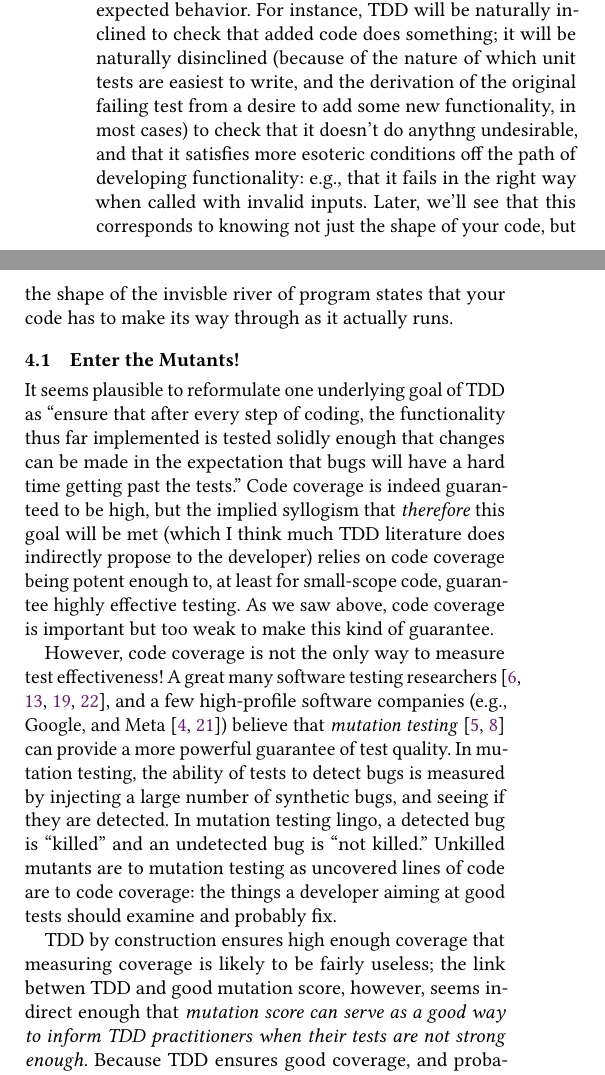
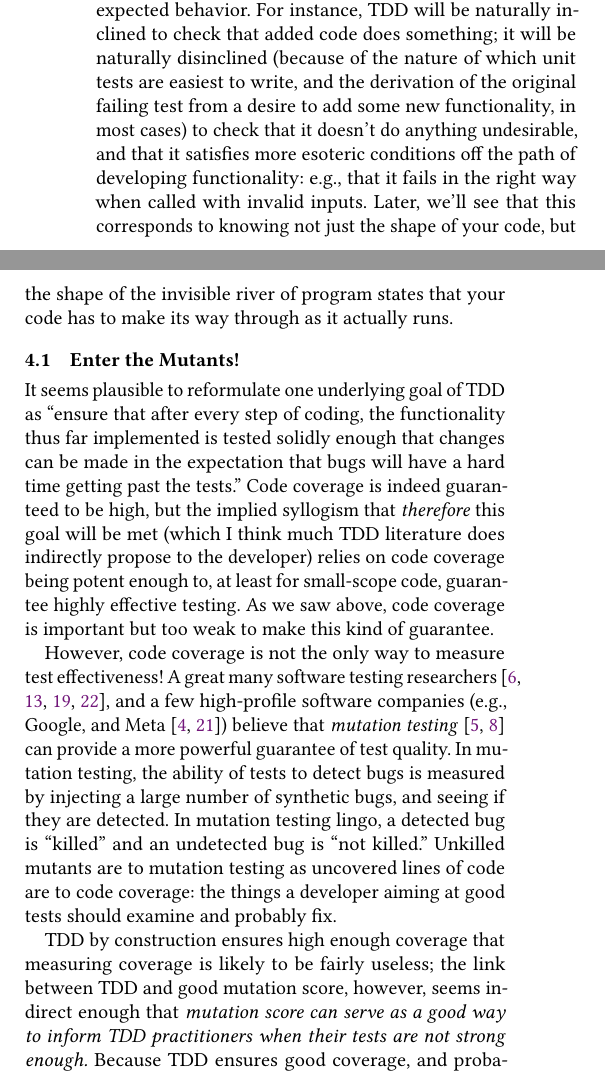
Before and after one commit to agroce/mdd_paper, a LaTeX paper (onward.tex): two parts of the columns of page 4 of 11, joined at a grey line, cut so that both start at the same text. Compiled offline with pdfLaTeX.

Commit message:
ready to go

```diff
--- a/onward.tex
+++ b/onward.tex
@@ -468,11 +468,11 @@ naturally inclined to check that added code does something; it will be
 naturally disinclined (because of the nature of which unit tests are
 easiest to write, and the
 derivation of the original failing test from a desire to add some new
-functionality, in most cases) to check that it doesn't do anythng
+functionality, in most cases) to check that it doesn't do anything
 undesirable, and that it satisfies more esoteric conditions off the
 path of developing functionality: e.g., that it fails in the right way when called with
 invalid inputs.  Later, we'll see that this corresponds to knowing not
-just the shape of your code, but the shape of the invisble river of program
+just the shape of your code, but the shape of the invisible river of program
 states that your code has to make its way through as it actually runs.
 
 \subsection{Enter the Mutants!}
@@ -501,7 +501,7 @@ lines of code are to code coverage:  the things a developer aiming at
 good tests should examine and probably fix.
 
 TDD by construction ensures high enough coverage that
-measuring coverage is likely to be fairly useless; the link betwen TDD
+measuring coverage is likely to be fairly useless; the link between TDD
 and good mutation score, however, seems indirect enough that
 \emph{mutation score can serve as a good way to inform TDD
   practitioners when their tests are not strong enough.}   Because TDD
```
Also changed, not shown: currentdraft.pdf, onward.tex (8 more changed lines).
